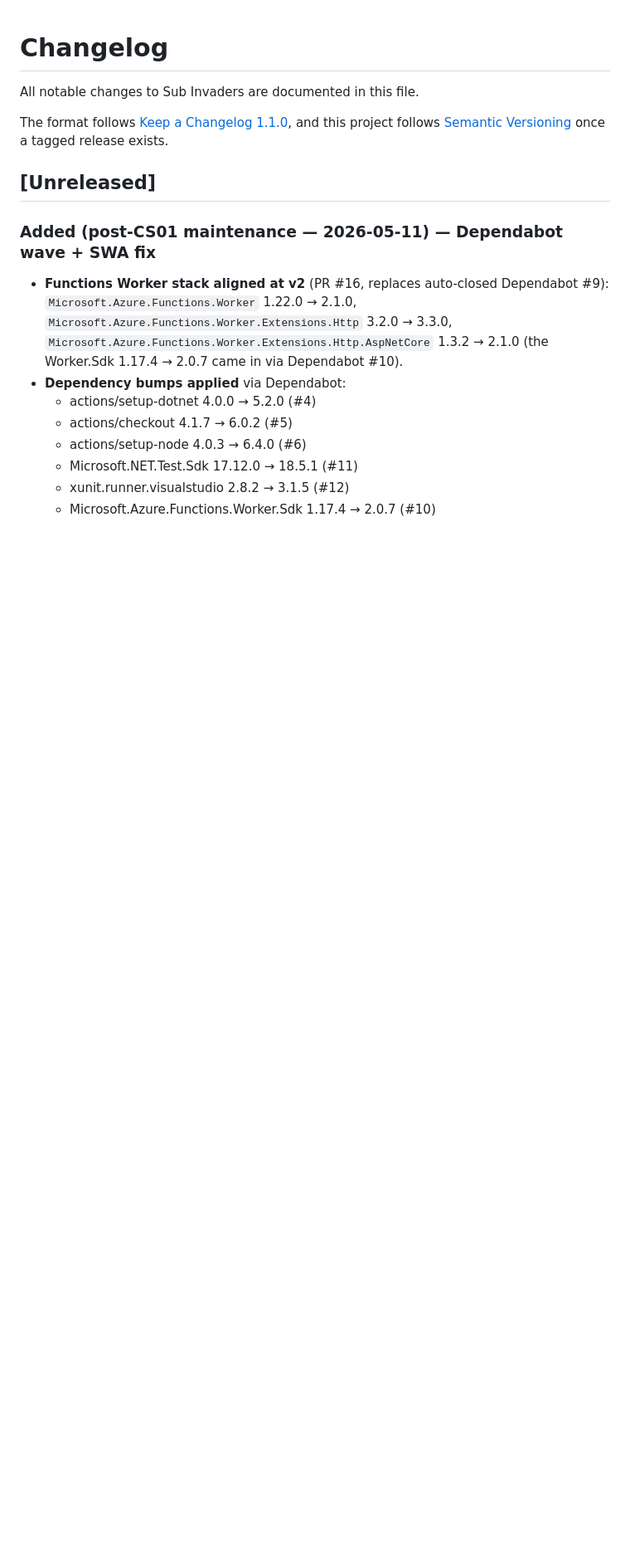
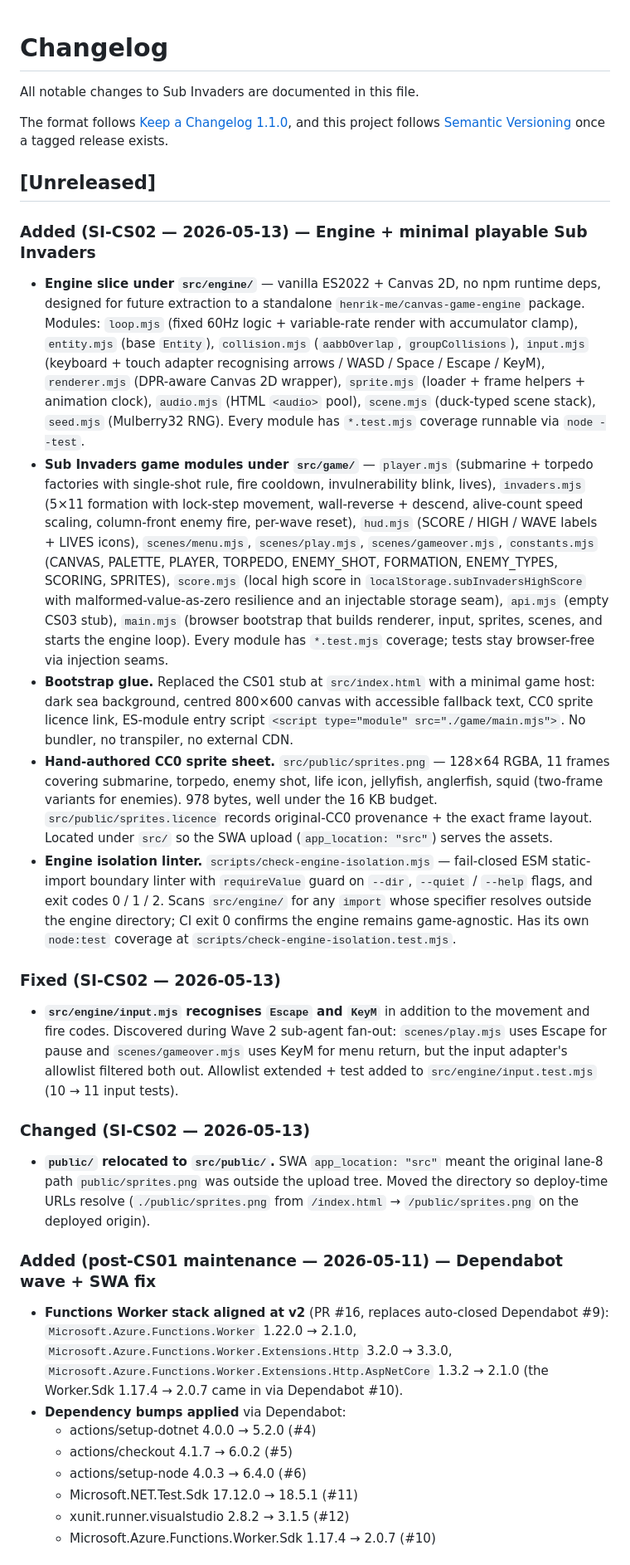
Before and after one commit to henrik-me/sub-invaders, a Markdown page: CHANGELOG.md, the part around the change. Shown at 83% size. Drawn GitHub-style; blank space fills up the shorter version.

Commit message:
CS02 orchestrator edits: CHANGELOG SI-CS02 + Tasks table close-out
* CHANGELOG.md — added SI-CS02 entry under [Unreleased] with three
  subsections: Added (engine + game + bootstrap + sprites + isolation
  linter), Fixed (input adapter Escape/KeyM allowlist), Changed
  (public/ relocated to src/public/ for SWA upload).
* project/clickstops/active/active_cs02_engine-and-minimal-game.md —
  marked all 9 sub-agent lanes complete with their commit SHAs and
  learning-candidate counts; added rows for the two orchestrator
  integration edits (input keycodes, public/ relocation); marked
  post-wave verification + CHANGELOG row complete.

Pre-PR check baseline:
  harness lint --quiet:           13 passed, 0 failed (exit 0)
  harness sync --mode=check:      no drift (exit 0)
  node --test src + scripts:      117 tests pass (exit 0)
  isolation linter:               18 .mjs files in src/engine (exit 0)
  dotnet test api/:               1 test pass (exit 0)

Co-authored-by: Copilot <223556219+Copilot@users.noreply.github.com>

```diff
--- a/CHANGELOG.md
+++ b/CHANGELOG.md
@@ -7,6 +7,70 @@ and this project follows [Semantic Versioning](https://semver.org/spec/v2.0.0.ht
 once a tagged release exists.
 
 ## [Unreleased]
+
+### Added (SI-CS02 — 2026-05-13) — Engine + minimal playable Sub Invaders
+
+- **Engine slice under `src/engine/`** — vanilla ES2022 + Canvas 2D, no
+  npm runtime deps, designed for future extraction to a standalone
+  `henrik-me/canvas-game-engine` package. Modules: `loop.mjs`
+  (fixed 60Hz logic + variable-rate render with accumulator clamp),
+  `entity.mjs` (base `Entity`), `collision.mjs` (`aabbOverlap`,
+  `groupCollisions`), `input.mjs` (keyboard + touch adapter recognising
+  arrows / WASD / Space / Escape / KeyM), `renderer.mjs` (DPR-aware
+  Canvas 2D wrapper), `sprite.mjs` (loader + frame helpers + animation
+  clock), `audio.mjs` (HTML `<audio>` pool), `scene.mjs` (duck-typed
+  scene stack), `seed.mjs` (Mulberry32 RNG). Every module has
+  `*.test.mjs` coverage runnable via `node --test`.
+- **Sub Invaders game modules under `src/game/`** — `player.mjs`
+  (submarine + torpedo factories with single-shot rule, fire cooldown,
+  invulnerability blink, lives), `invaders.mjs` (5×11 formation with
+  lock-step movement, wall-reverse + descend, alive-count speed
+  scaling, column-front enemy fire, per-wave reset), `hud.mjs`
+  (SCORE / HIGH / WAVE labels + LIVES icons), `scenes/menu.mjs`,
+  `scenes/play.mjs`, `scenes/gameover.mjs`, `constants.mjs` (CANVAS,
+  PALETTE, PLAYER, TORPEDO, ENEMY_SHOT, FORMATION, ENEMY_TYPES,
+  SCORING, SPRITES), `score.mjs` (local high score in
+  `localStorage.subInvadersHighScore` with malformed-value-as-zero
+  resilience and an injectable storage seam), `api.mjs` (empty CS03
+  stub), `main.mjs` (browser bootstrap that builds renderer, input,
+  sprites, scenes, and starts the engine loop). Every module has
+  `*.test.mjs` coverage; tests stay browser-free via injection seams.
+- **Bootstrap glue.** Replaced the CS01 stub at `src/index.html` with
+  a minimal game host: dark sea background, centred 800×600 canvas
+  with accessible fallback text, CC0 sprite licence link, ES-module
+  entry script `<script type="module" src="./game/main.mjs">`.
+  No bundler, no transpiler, no external CDN.
+- **Hand-authored CC0 sprite sheet.** `src/public/sprites.png` —
+  128×64 RGBA, 11 frames covering submarine, torpedo, enemy shot,
+  life icon, jellyfish, anglerfish, squid (two-frame variants for
+  enemies). 978 bytes, well under the 16 KB budget.
+  `src/public/sprites.licence` records original-CC0 provenance + the
+  exact frame layout. Located under `src/` so the SWA upload
+  (`app_location: "src"`) serves the assets.
+- **Engine isolation linter.** `scripts/check-engine-isolation.mjs` —
+  fail-closed ESM static-import boundary linter with `requireValue`
+  guard on `--dir`, `--quiet` / `--help` flags, and exit codes 0 / 1 /
+  2. Scans `src/engine/` for any `import` whose specifier resolves
+  outside the engine directory; CI exit 0 confirms the engine
+  remains game-agnostic. Has its own `node:test` coverage at
+  `scripts/check-engine-isolation.test.mjs`.
+
+### Fixed (SI-CS02 — 2026-05-13)
+
+- **`src/engine/input.mjs` recognises `Escape` and `KeyM`** in addition
+  to the movement and fire codes. Discovered during Wave 2 sub-agent
+  fan-out: `scenes/play.mjs` uses Escape for pause and
+  `scenes/gameover.mjs` uses KeyM for menu return, but the input
+  adapter's allowlist filtered both out. Allowlist extended +
+  test added to `src/engine/input.test.mjs` (10 → 11 input tests).
+
+### Changed (SI-CS02 — 2026-05-13)
+
+- **`public/` relocated to `src/public/`.** SWA `app_location: "src"`
+  meant the original lane-8 path `public/sprites.png` was outside the
+  upload tree. Moved the directory so deploy-time URLs resolve
+  (`./public/sprites.png` from `/index.html` → `/public/sprites.png`
+  on the deployed origin).
 
 ### Added (post-CS01 maintenance — 2026-05-11) — Dependabot wave + SWA fix
 
```
Also changed, not shown: 1 other file.
